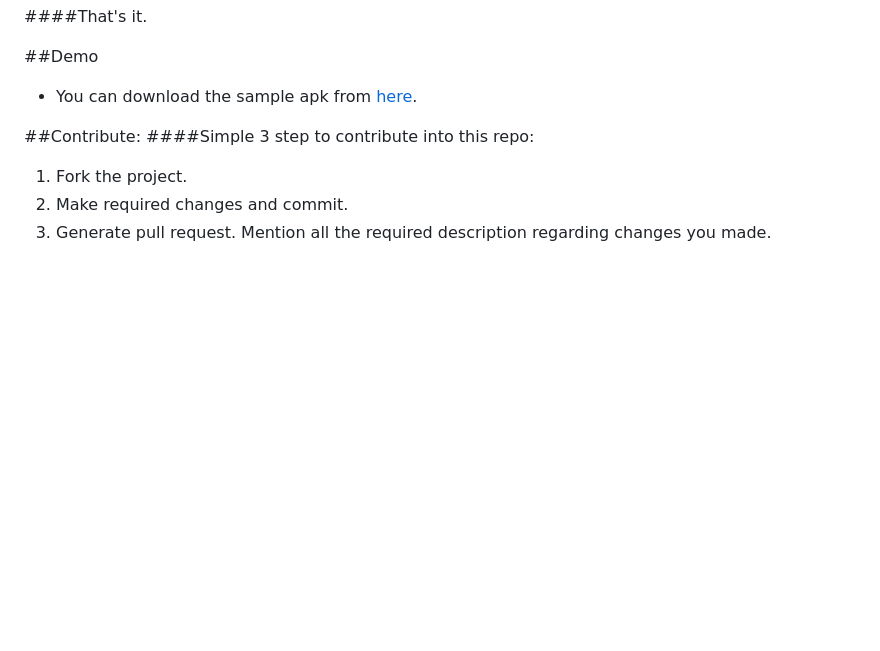
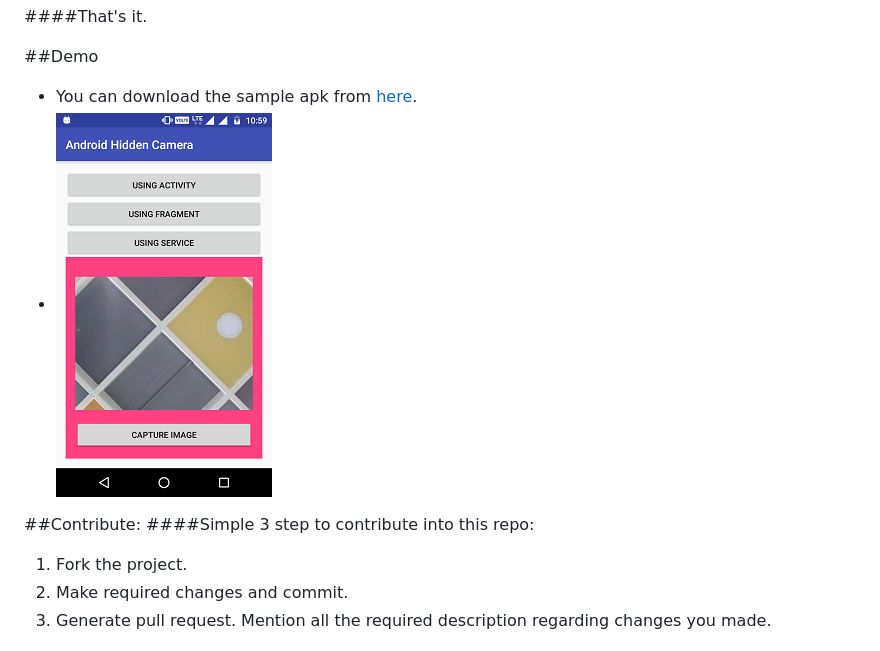
Before and after one commit to kevalpatel2106/android-hidden-camera, a Markdown page: README.md, the part around the change. GitHub-like rendering; pictures changed too: apk/sample.png (added); blank space fills up the shorter version.

Commit message:
Adding sample image

```diff
--- a/README.md
+++ b/README.md
@@ -95,6 +95,7 @@ public void onCameraError(@CameraError.CameraErrorCodes int errorCode) {
 
 ##Demo
 - You can download the sample apk from [here](/apk/sample.apk).
+- ![sample](/apk/sample.png)
 
 ##Contribute:
 ####Simple 3 step to contribute into this repo:
```
